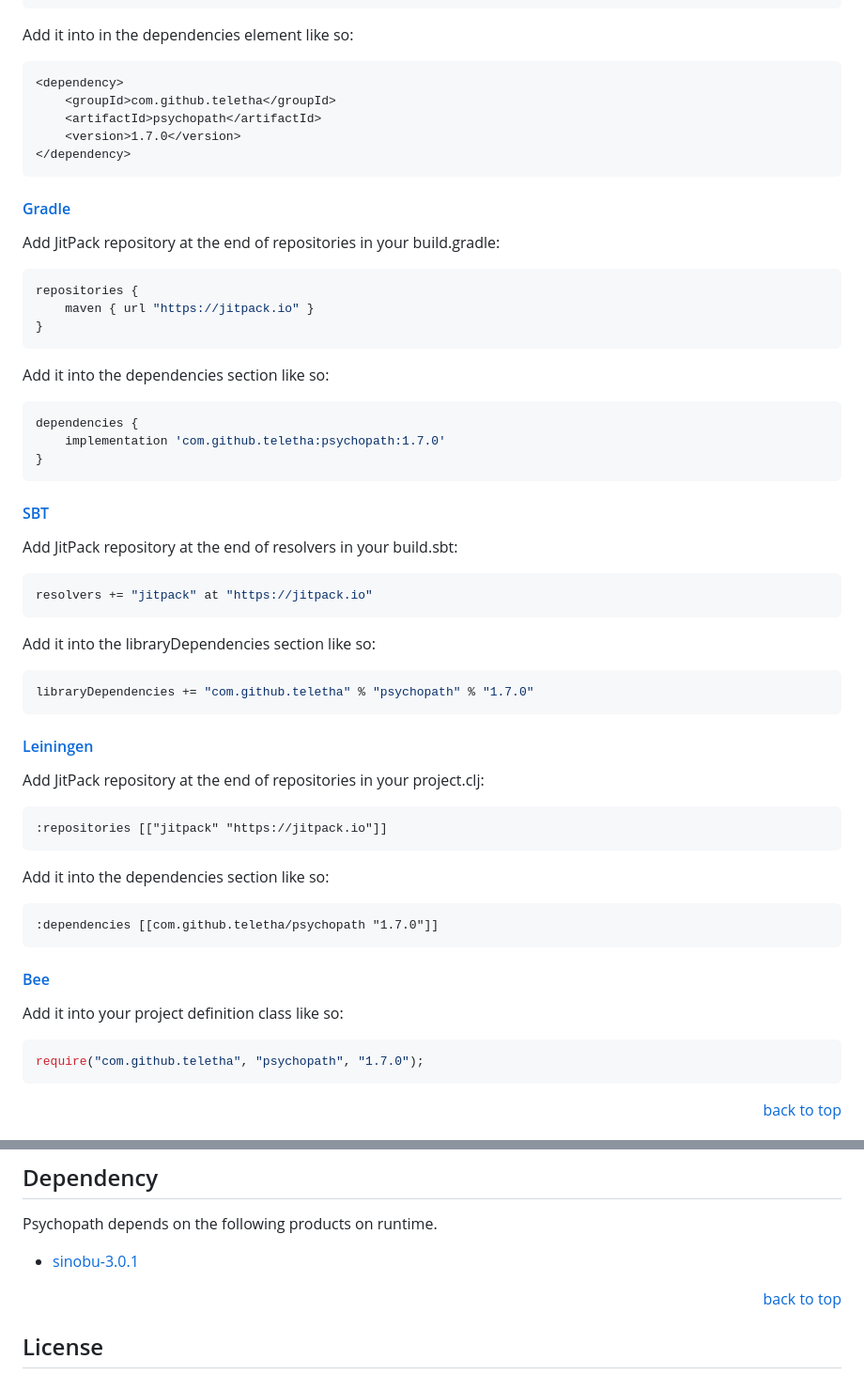
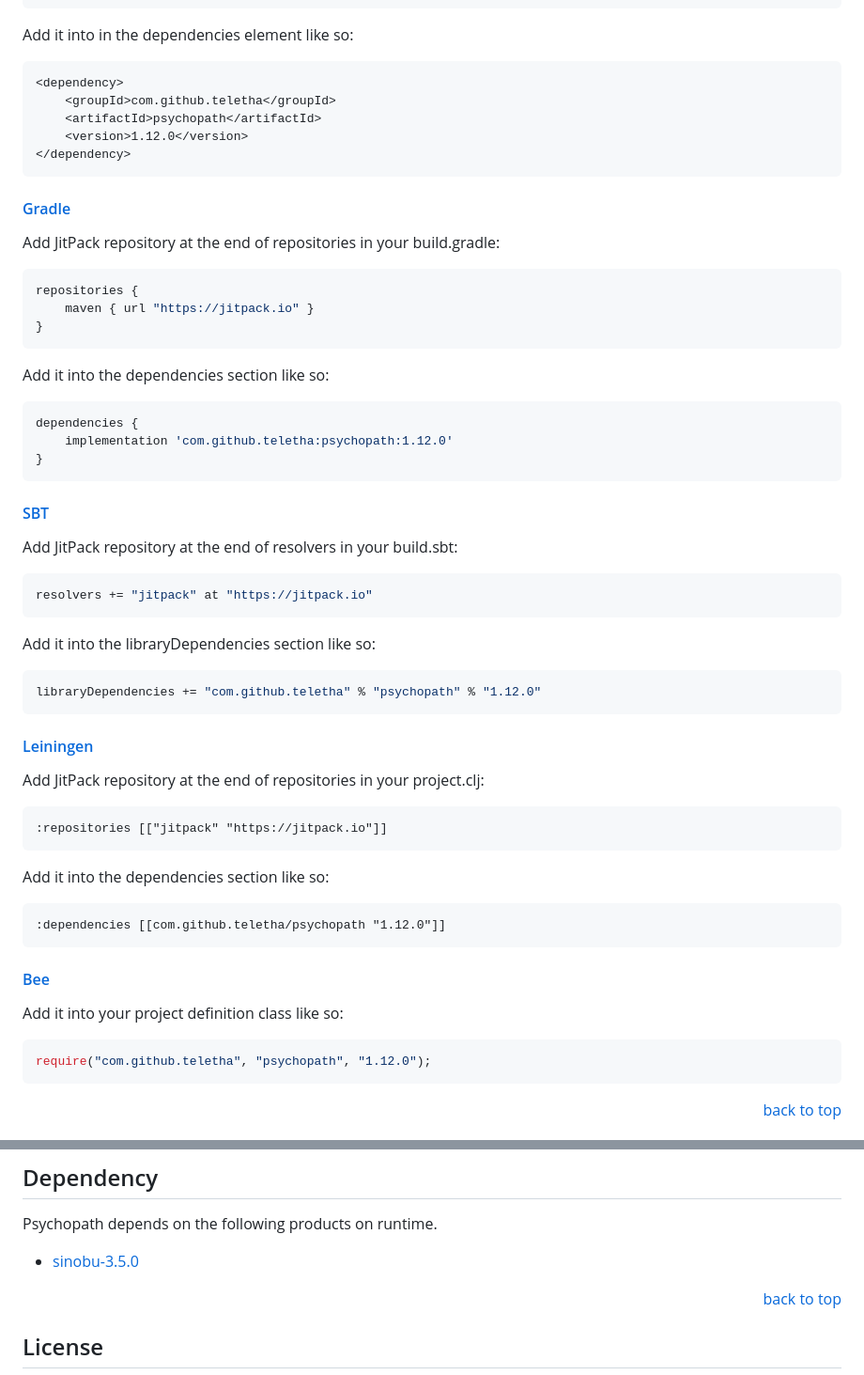
Before and after one commit to teletha/psychopath, a Markdown page: README.md, 2 parts joined by grey strips. Shown at 94% size. GitHub-like rendering.

Commit message:
fix: Update sinobu.

````diff
--- a/README.md
+++ b/README.md
@@ -43,7 +43,7 @@ Add it into in the dependencies element like so:
 <dependency>
     <groupId>com.github.teletha</groupId>
     <artifactId>psychopath</artifactId>
-    <version>1.7.0</version>
+    <version>1.12.0</version>
 </dependency>
 ```
 #### [Gradle](https://gradle.org/)
@@ -56,7 +56,7 @@ repositories {
 Add it into the dependencies section like so:
 ```gradle
 dependencies {
-    implementation 'com.github.teletha:psychopath:1.7.0'
+    implementation 'com.github.teletha:psychopath:1.12.0'
 }
 ```
 #### [SBT](https://www.scala-sbt.org/)
@@ -66,7 +66,7 @@ resolvers += "jitpack" at "https://jitpack.io"
 ```
 Add it into the libraryDependencies section like so:
 ```scala
-libraryDependencies += "com.github.teletha" % "psychopath" % "1.7.0"
+libraryDependencies += "com.github.teletha" % "psychopath" % "1.12.0"
 ```
 #### [Leiningen](https://leiningen.org/)
 Add JitPack repository at the end of repositories in your project.clj:
@@ -75,12 +75,12 @@ Add JitPack repository at the end of repositories in your project.clj:
 ```
 Add it into the dependencies section like so:
 ```clj
-:dependencies [[com.github.teletha/psychopath "1.7.0"]]
+:dependencies [[com.github.teletha/psychopath "1.12.0"]]
 ```
 #### [Bee](https://teletha.github.io/bee)
 Add it into your project definition class like so:
 ```java
-require("com.github.teletha", "psychopath", "1.7.0");
+require("com.github.teletha", "psychopath", "1.12.0");
 ```
 <p align="right"><a href="#top">back to top</a></p>
 
@@ -108,7 +108,7 @@ If you think something might be a bug, but you're not sure, ask on StackOverflow
 
 ## Dependency
 Psychopath depends on the following products on runtime.
-* [sinobu-3.0.1](https://mvnrepository.com/artifact/com.github.teletha/sinobu/3.0.1)
+* [sinobu-3.5.0](https://mvnrepository.com/artifact/com.github.teletha/sinobu/3.5.0)
 <p align="right"><a href="#top">back to top</a></p>
 
 
````
